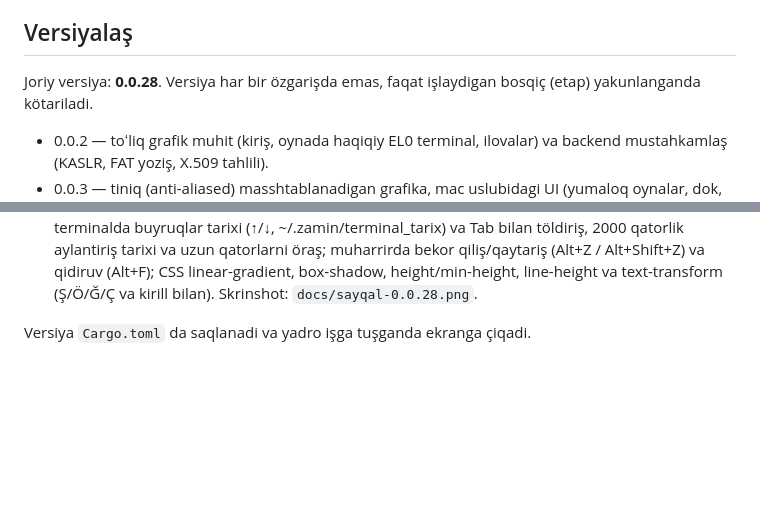
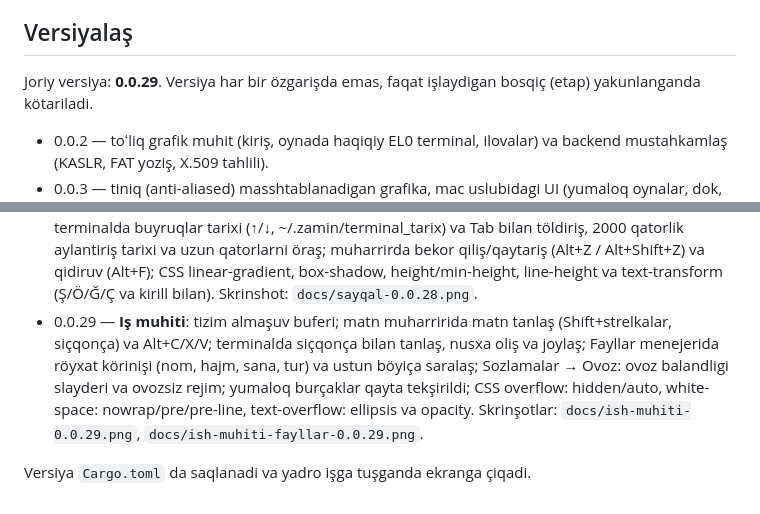
Before and after one commit to abbosjon-dev/os, a Markdown page: README.md, 2 parts joined by grey strips. GitHub-like rendering; blank space fills up the shorter version.

Commit message:
Agent sikl 22: Bosqich yakuni: versiyani oshirish (Ish muhiti: almashuv buferi, matn tanlash, fayllar ro'yxati, ovoz balandligi, overflow/opacity)
Avtonom supervisor (T22); verify.sh full o'tdi.

Co-Authored-By: Claude Opus 5.5 <noreply@anthropic.com>
Claude-Session: https://claude.ai/code/session_01XP37bWy7eR4Ndmx7yhzNeM

```diff
--- a/README.md
+++ b/README.md
@@ -1114,7 +1114,7 @@ API kalit / apiKeyHelper / boşqa BASE_URL → rad etiladi, 3 ketma-ket tekşiru
 
 ## Versiyalaş
 
-Joriy versiya: **0.0.28**. Versiya har bir özgarişda emas, faqat işlaydigan
+Joriy versiya: **0.0.29**. Versiya har bir özgarişda emas, faqat işlaydigan
 bosqiç (etap) yakunlanganda kötariladi.
 - 0.0.2 — toʻliq grafik muhit (kiriş, oynada haqiqiy EL0 terminal, ilovalar)
   va backend mustahkamlaş (KASLR, FAT yoziş, X.509 tahlili).
@@ -1190,5 +1190,11 @@ bosqiç (etap) yakunlanganda kötariladi.
   aylantiriş tarixi va uzun qatorlarni öraş; muharrirda bekor qiliş/qaytariş (Alt+Z / Alt+Shift+Z)
   va qidiruv (Alt+F); CSS linear-gradient, box-shadow, height/min-height, line-height va
   text-transform (Ş/Ö/Ğ/Ç va kirill bilan). Skrinshot: `docs/sayqal-0.0.28.png`.
+- 0.0.29 — **Iş muhiti**: tizim almaşuv buferi; matn muharririda matn tanlaş (Shift+strelkalar,
+  siçqonça) va Alt+C/X/V; terminalda siçqonça bilan tanlaş, nusxa oliş va joylaş; Fayllar
+  menejerida röyxat körinişi (nom, hajm, sana, tur) va ustun böyiça saralaş; Sozlamalar → Ovoz:
+  ovoz balandligi slayderi va ovozsiz rejim; yumaloq burçaklar qayta tekşirildi; CSS overflow:
+  hidden/auto, white-space: nowrap/pre/pre-line, text-overflow: ellipsis va opacity.
+  Skrinşotlar: `docs/ish-muhiti-0.0.29.png`, `docs/ish-muhiti-fayllar-0.0.29.png`.
 
 Versiya `Cargo.toml` da saqlanadi va yadro işga tuşganda ekranga çiqadi.
```
Also changed, not shown: docs/ish-muhiti-0.0.29.png (added), docs/ish-muhiti-fayllar-0.0.29.png (added), 4 other files.
